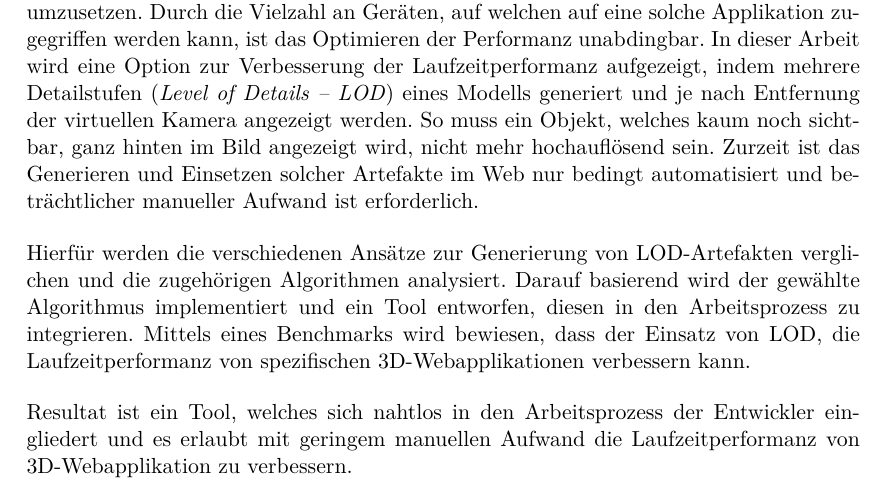
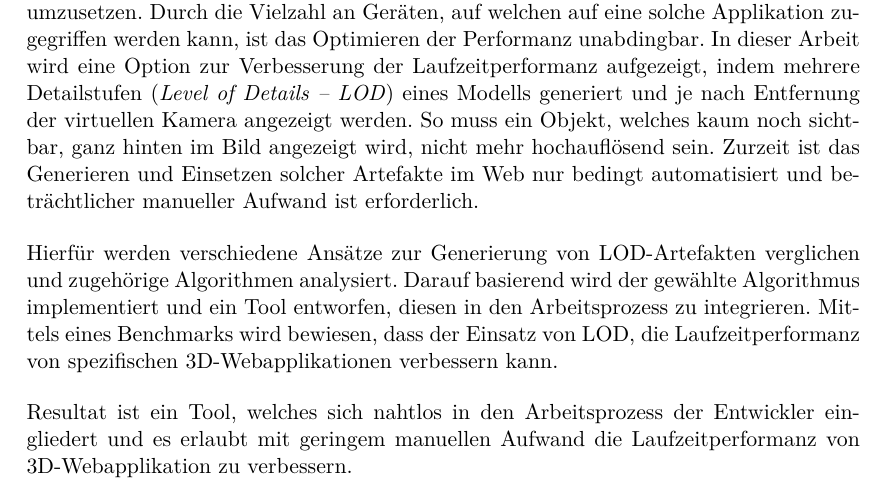
Before and after one commit to kreativwebdesign/lode, a LaTeX document (documentation/report/doc.tex, which reads documentation/report/parts/zusammenfassung.tex): part of page 3 of 49, cut so that both start at the same text. Compiled offline with pdfLaTeX; a missing bibliography style is replaced by a similar one.

Commit message:
Extend zusammenfassung

```diff
--- a/documentation/report/parts/zusammenfassung.tex
+++ b/documentation/report/parts/zusammenfassung.tex
@@ -9,7 +9,7 @@
 Die rapide Entwicklung der Webtechnologien erlaubt es 3D-Visualisierungen im Browser umzusetzen. Durch die Vielzahl an Geräten, auf welchen auf eine solche Applikation zugegriffen werden kann, ist das Optimieren der Performanz unabdingbar. In dieser Arbeit wird eine Option zur Verbesserung der Laufzeitperformanz aufgezeigt, indem mehrere Detailstufen (\e{Level of Details – LOD}) eines Modells generiert und je nach Entfernung der virtuellen Kamera angezeigt werden. So muss ein Objekt, welches kaum noch sichtbar, ganz hinten im Bild angezeigt wird, nicht mehr hochauflösend sein.
 Zurzeit ist das Generieren und Einsetzen solcher Artefakte im Web nur bedingt automatisiert und beträchtlicher manueller Aufwand ist erforderlich.
 \bigbreak
-Hierfür werden die verschiedenen Ansätze zur Generierung von LOD-Artefakten verglichen und die zugehörigen Algorithmen analysiert.
+Hierfür werden verschiedene Ansätze zur Generierung von LOD-Artefakten verglichen und zugehörige Algorithmen analysiert.
 Darauf basierend wird der gewählte Algorithmus implementiert und ein Tool entworfen, diesen in den Arbeitsprozess zu integrieren.
 Mittels eines Benchmarks wird bewiesen, dass der Einsatz von LOD, die Laufzeitperformanz von spezifischen 3D-Webapplikationen verbessern kann.
 \bigbreak
```
